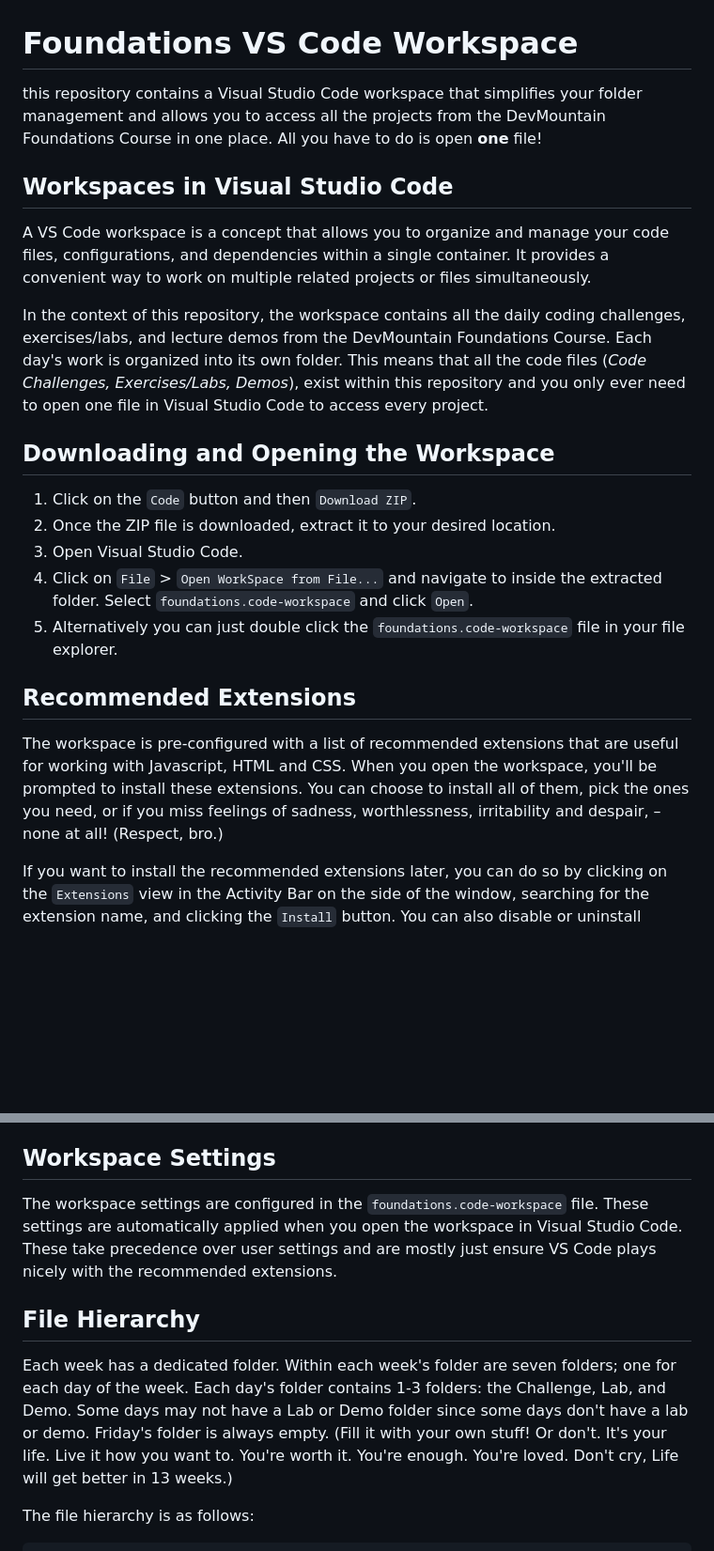
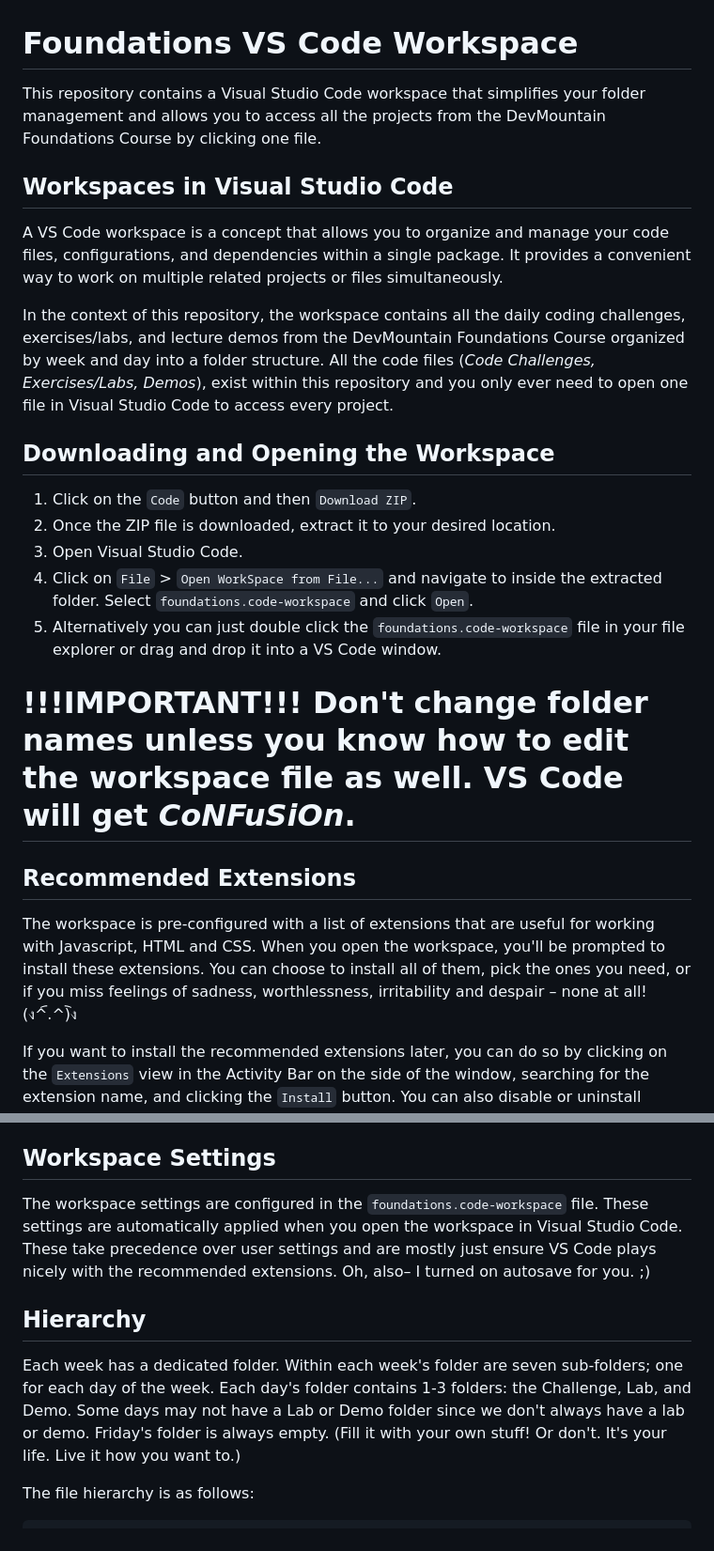
Before and after one commit to djankies/foundations-43-workspace, a Markdown page: README.md, 2 parts joined by grey strips. Shown at 94% size. Rendered like a GitHub page; blank space fills up the shorter version.

Commit message:
grammar stuff

```diff
--- a/README.md
+++ b/README.md
@@ -1,12 +1,12 @@
 # Foundations VS Code Workspace
 
-this repository contains a Visual Studio Code workspace that simplifies your folder management and allows you to access all the projects from the DevMountain Foundations Course in one place. All you have to do is open **one** file!
+This repository contains a Visual Studio Code workspace that simplifies your folder management and allows you to access all the projects from the DevMountain Foundations Course by clicking one file.
 
 ## Workspaces in Visual Studio Code
 
-A VS Code workspace is a concept that allows you to organize and manage your code files, configurations, and dependencies within a single container. It provides a convenient way to work on multiple related projects or files simultaneously.
+A VS Code workspace is a concept that allows you to organize and manage your code files, configurations, and dependencies within a single package. It provides a convenient way to work on multiple related projects or files simultaneously.
 
-In the context of this repository, the workspace contains all the daily coding challenges, exercises/labs, and lecture demos from the DevMountain Foundations Course. Each day's work is organized into its own folder. This means that all the code files (_Code Challenges, Exercises/Labs, Demos_), exist within this repository and you only ever need to open one file in Visual Studio Code to access every project.
+In the context of this repository, the workspace contains all the daily coding challenges, exercises/labs, and lecture demos from the DevMountain Foundations Course organized by week and day into a folder structure. All the code files (_Code Challenges, Exercises/Labs, Demos_), exist within this repository and you only ever need to open one file in Visual Studio Code to access every project.
 
 ## Downloading and Opening the Workspace
 
@@ -14,11 +14,13 @@ In the context of this repository, the workspace contains all the daily coding c
 2. Once the ZIP file is downloaded, extract it to your desired location.
 3. Open Visual Studio Code.
 4. Click on `File` > `Open WorkSpace from File...` and navigate to inside the extracted folder. Select `foundations.code-workspace` and click `Open`.
-5. Alternatively you can just double click the `foundations.code-workspace` file in your file explorer.
+5. Alternatively you can just double click the `foundations.code-workspace` file in your file explorer or drag and drop it into a VS Code window.
+
+# !!!IMPORTANT!!! Don't change folder names unless you know how to edit the workspace file as well. VS Code will get *CoNFuSiOn*.
 
 ## Recommended Extensions
 
-The workspace is pre-configured with a list of recommended extensions that are useful for working with Javascript, HTML and CSS. When you open the workspace, you'll be prompted to install these extensions. You can choose to install all of them, pick the ones you need, or if you miss feelings of sadness, worthlessness, irritability and despair, – none at all! (Respect, bro.)
+The workspace is pre-configured with a list of extensions that are useful for working with Javascript, HTML and CSS. When you open the workspace, you'll be prompted to install these extensions. You can choose to install all of them, pick the ones you need, or if you miss feelings of sadness, worthlessness, irritability and despair – none at all!(ง^︠.^︡)ง
 
 If you want to install the recommended extensions later, you can do so by clicking on the `Extensions` view in the Activity Bar on the side of the window, searching for the extension name, and clicking the `Install` button. You can also disable or uninstall extensions at any time from that same page.
 
@@ -45,11 +47,11 @@ Here's a list of the recommended extensions:
 
 ## Workspace Settings
 
-The workspace settings are configured in the `foundations.code-workspace` file. These settings are automatically applied when you open the workspace in Visual Studio Code. These take precedence over user settings and are mostly just ensure VS Code plays nicely with the recommended extensions.
+The workspace settings are configured in the `foundations.code-workspace` file. These settings are automatically applied when you open the workspace in Visual Studio Code. These take precedence over user settings and are mostly just ensure VS Code plays nicely with the recommended extensions. Oh, also– I turned on autosave for you. ;)
 
-## File Hierarchy
+## Hierarchy
 
-Each week has a dedicated folder. Within each week's folder are seven folders; one for each day of the week. Each day's folder contains 1-3 folders: the Challenge, Lab, and Demo. Some days may not have a Lab or Demo folder since some days don't have a lab or demo. Friday's folder is always empty. (Fill it with your own stuff! Or don't. It's your life. Live it how you want to. You're worth it. You're enough. You're loved. Don't cry, Life will get better in 13 weeks.)
+Each week has a dedicated folder. Within each week's folder are seven sub-folders; one for each day of the week. Each day's folder contains 1-3 folders: the Challenge, Lab, and Demo. Some days may not have a Lab or Demo folder since we don't always have a lab or demo. Friday's folder is always empty. (Fill it with your own stuff! Or don't. It's your life. Live it how you want to.)
 
 The file hierarchy is as follows:
 
```
